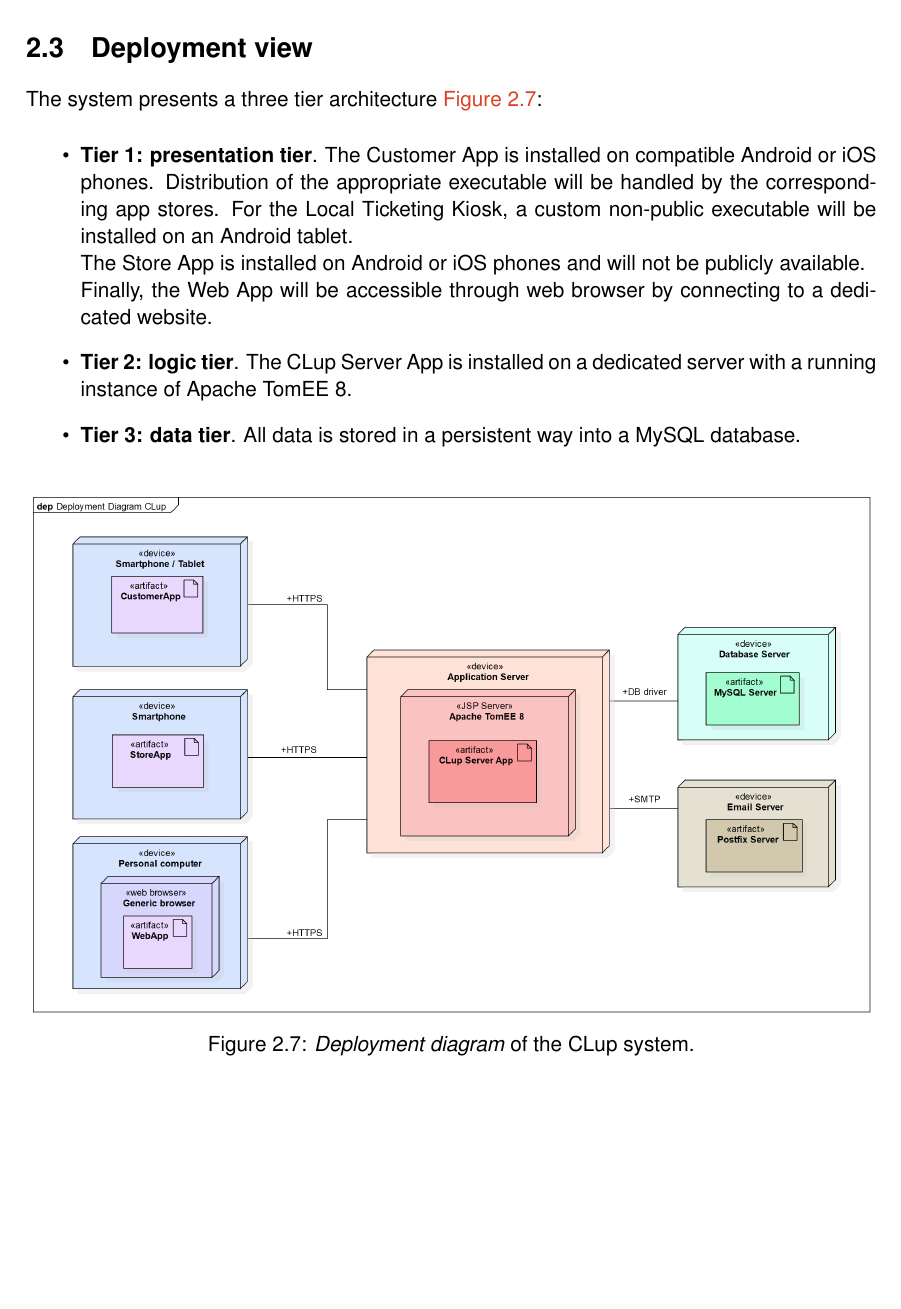
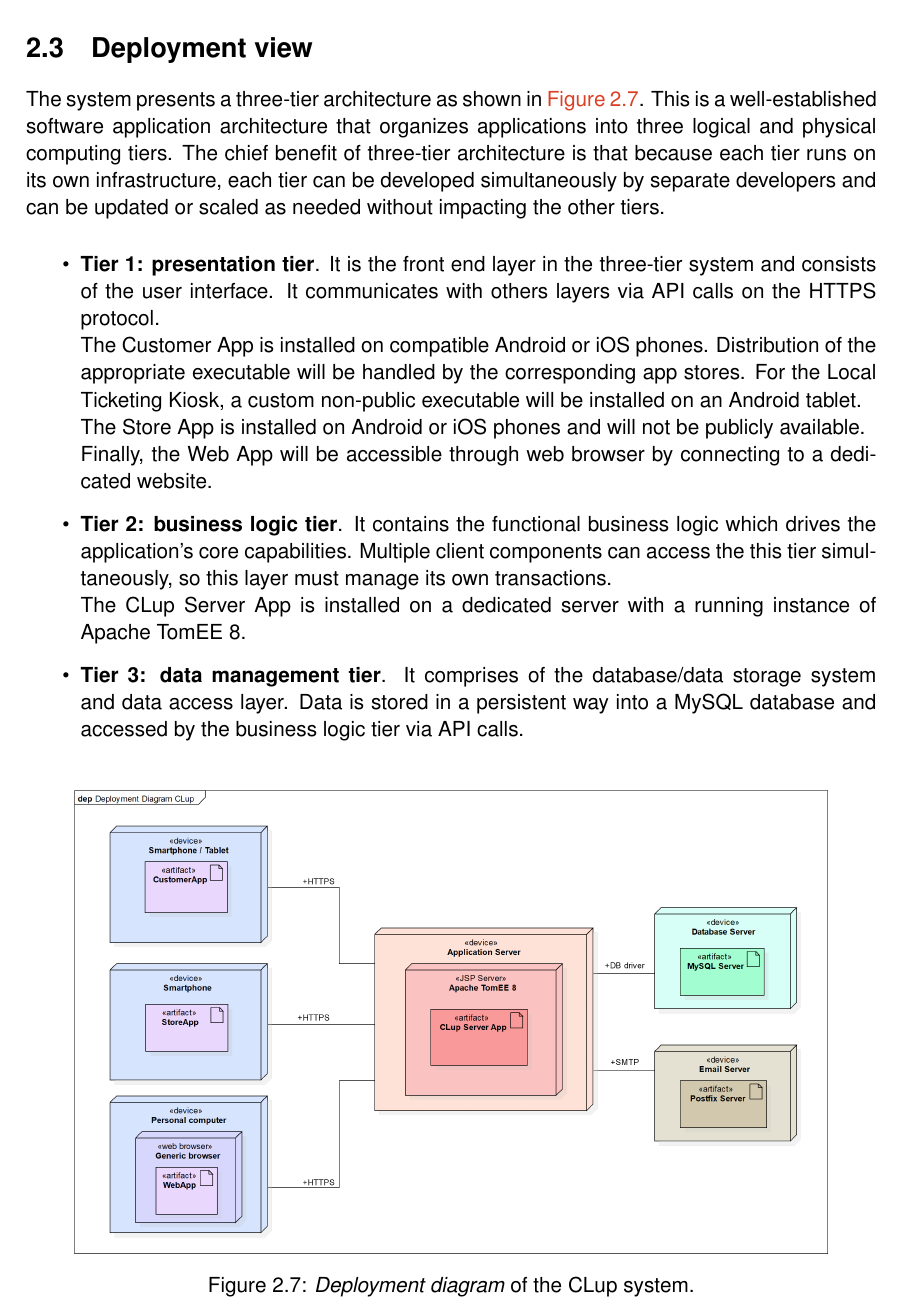
Before and after one commit to snegrini/CLup-SE2-Project-2021, a LaTeX book (DD/DD.tex, which reads DD/chapters/2_architectural_design.tex): part of page 16 of 43, cut so that both start at the same text, the shorter picture padded with empty space. Compiled offline with pdfLaTeX.

Commit message:
Update architectural design

```diff
--- a/DD/chapters/2_architectural_design.tex
+++ b/DD/chapters/2_architectural_design.tex
@@ -170,21 +170,24 @@ The components in \clupautoref{fig:cmp_scan} are:
 \clearpage
 
 \section{Deployment view}
-The system presents a three tier architecture \clupautoref{fig:depl_diag}:
+The system presents a three-tier architecture as shown in \clupautoref{fig:depl_diag}. This is a well-established software application architecture that organizes applications into three logical and physical computing tiers. The chief benefit of three-tier architecture is that because each tier runs on its own infrastructure, each tier can be developed simultaneously by separate developers and can be updated or scaled as needed without impacting the other tiers.
+
 \begin{itemize}
-	\item \textbf{Tier 1: presentation tier}. The Customer App is installed on compatible Android or iOS phones. Distribution of the appropriate executable will be handled by the corresponding app stores. For the Local Ticketing Kiosk, a custom non-public executable will be installed on an Android tablet.\newline
+	\item \textbf{Tier 1: presentation tier}. It is the front end layer in the three-tier system and consists of the user interface. It communicates with others layers via API calls on the HTTPS protocol.\newline
+	The Customer App is installed on compatible Android or iOS phones. Distribution of the appropriate executable will be handled by the corresponding app stores. For the Local Ticketing Kiosk, a custom non-public executable will be installed on an Android tablet.\newline
 	The Store App is installed on Android or iOS phones and will not be publicly available.\newline
 	Finally, the Web App will be accessible through web browser by connecting to a dedicated website.
 
-	\item \textbf{Tier 2: logic tier}. The CLup Server App is installed on a dedicated server with a running instance of Apache TomEE 8.
+	\item \textbf{Tier 2: business logic tier}. It contains the functional business logic which drives the application’s core capabilities. Multiple client components can access the this tier simultaneously, so this layer must manage its own transactions.\newline
+	The CLup Server App is installed on a dedicated server with a running instance of Apache TomEE 8.
 
-	\item \textbf{Tier 3: data tier}. All data is stored in a persistent way into a MySQL database.
+	\item \textbf{Tier 3: data management tier}. It comprises of the database/data storage system and data access layer. Data is stored in a persistent way into a MySQL database and accessed by the business logic tier via API calls.
 \end{itemize}
 
 
 \begin{figure}[H]
 	\centering
-	\includegraphics[width=\linewidth]{depl_diag}
+	\includegraphics[width=0.9\linewidth]{depl_diag}
 	\caption{\textit{Deployment diagram} of the CLup system.}
 	\label{fig:depl_diag}
 \end{figure}
```
